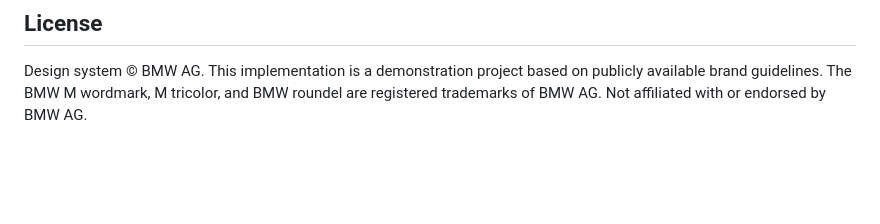
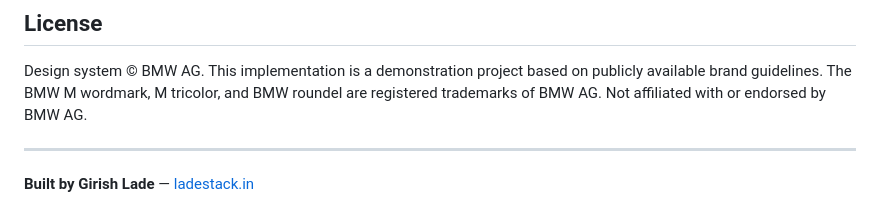
Before and after one commit to girishlade111/BMW-M-design.md, a Markdown page: README.md, the part around the change. GitHub-like rendering; blank space fills up the shorter version.

Commit message:
docs: author credit in README

```diff
--- a/README.md
+++ b/README.md
@@ -356,3 +356,7 @@ The M tricolor stripe is **exclusively a brand-identity marker**. It appears onl
 ## License
 
 Design system © BMW AG. This implementation is a demonstration project based on publicly available brand guidelines. The BMW M wordmark, M tricolor, and BMW roundel are registered trademarks of BMW AG. Not affiliated with or endorsed by BMW AG.
+
+---
+
+**Built by Girish Lade** — [ladestack.in](https://ladestack.in)
```
